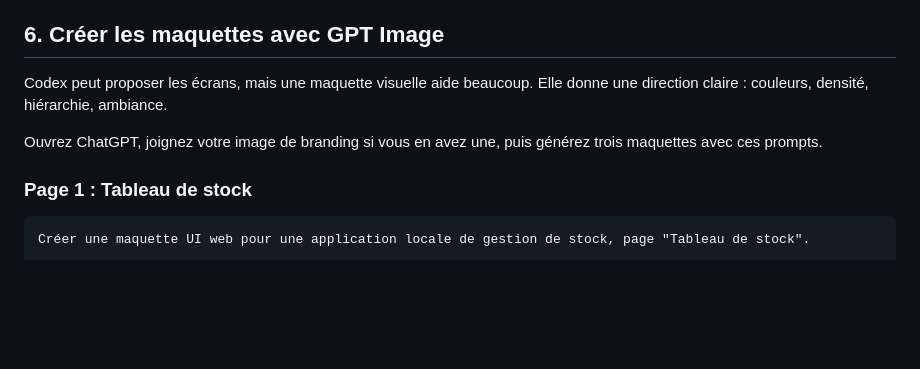
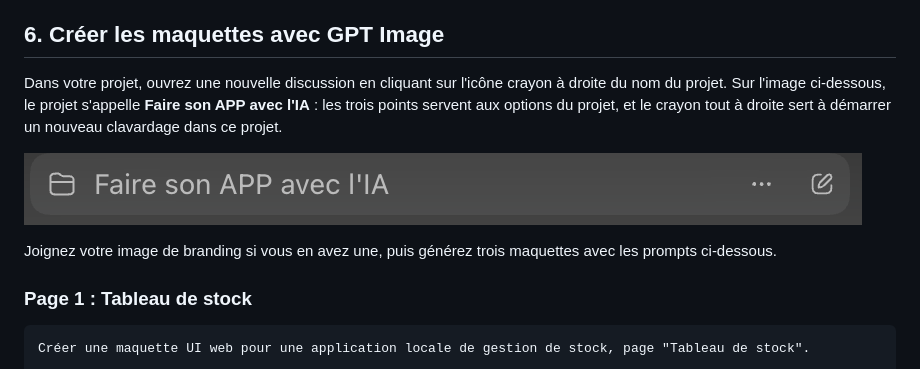
Before and after one commit to lel-media/AI_toolbox, a Markdown page: Faire son application en entreprise avec l’IA/README.md, the part around the change. Drawn GitHub-style; pictures changed too: Faire son application en entreprise avec l’IA/assets/06-nouvelle-discussion-projet.png (added); blank space fills up the shorter version.

Commit message:
Clarify mockup prompt workflow

```diff
--- a/Faire son application en entreprise avec l’IA/README.md
+++ b/Faire son application en entreprise avec l’IA/README.md
@@ -149,9 +149,11 @@ Ce prompt force Codex à ralentir. C'est volontaire. Avant de coder, il doit exp
 
 ## 6. Créer les maquettes avec GPT Image
 
-Codex peut proposer les écrans, mais une maquette visuelle aide beaucoup. Elle donne une direction claire : couleurs, densité, hiérarchie, ambiance.
+Dans votre projet, ouvrez une nouvelle discussion en cliquant sur l'icône crayon à droite du nom du projet. Sur l'image ci-dessous, le projet s'appelle **Faire son APP avec l'IA** : les trois points servent aux options du projet, et le crayon tout à droite sert à démarrer un nouveau clavardage dans ce projet.
 
-Ouvrez ChatGPT, joignez votre image de branding si vous en avez une, puis générez trois maquettes avec ces prompts.
+![Nouvelle discussion dans le projet Codex](./assets/06-nouvelle-discussion-projet.png)
+
+Joignez votre image de branding si vous en avez une, puis générez trois maquettes avec les prompts ci-dessous.
 
 ### Page 1 : Tableau de stock
 
```
